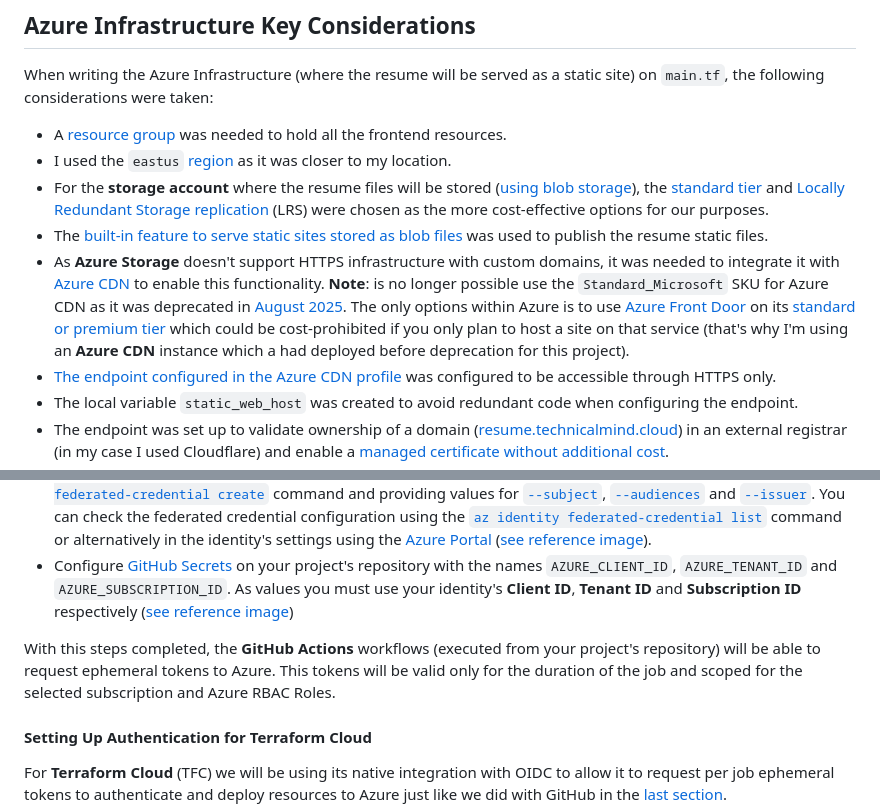
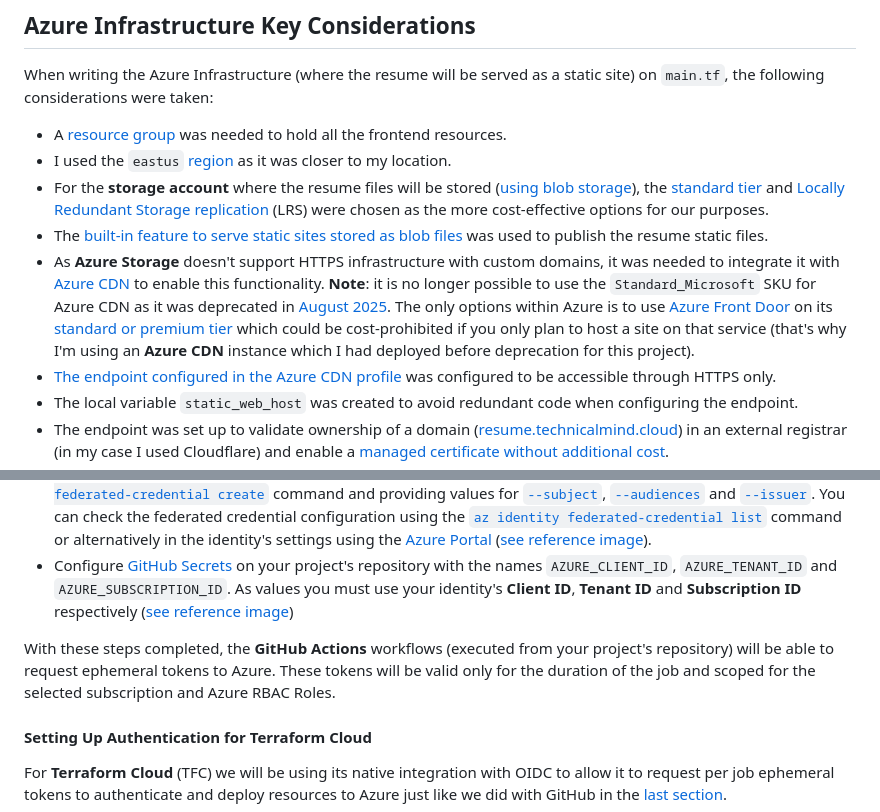
Before and after one commit to vegasjj/cloud-resume-challenge, a Markdown page: azure/frontend-resources/README.md, 2 parts joined by grey strips. Rendered like a GitHub page.

Commit message:
Minor clarifications in docs

```diff
--- a/azure/frontend-resources/README.md
+++ b/azure/frontend-resources/README.md
@@ -353,7 +353,7 @@ When writing the Azure Infrastructure (where the resume will be served as a stat
 - I used the `eastus` [region](https://learn.microsoft.com/en-us/azure/reliability/regions-list) as it was closer to my location.
 - For the **storage account** where the resume files will be stored ([using blob storage](https://learn.microsoft.com/en-us/azure/storage/blobs/storage-blobs-introduction)), the [standard tier](https://learn.microsoft.com/en-us/azure/storage/common/storage-account-overview?toc=%2Fazure%2Fstorage%2Fblobs%2Ftoc.json&bc=%2Fazure%2Fstorage%2Fblobs%2Fbreadcrumb%2Ftoc.json) and [Locally Redundant Storage replication](https://learn.microsoft.com/en-us/azure/storage/common/storage-redundancy) (LRS) were chosen as the more cost-effective options for our purposes.
 - The [built-in feature to serve static sites stored as blob files](https://learn.microsoft.com/en-us/azure/storage/blobs/storage-blob-static-website) was used to publish the resume static files.
-- As **Azure Storage** doesn't support HTTPS infrastructure with custom domains, it was needed to integrate it with [Azure CDN](https://docs.azure.cn/en-us/cdn/cdn-overview) to enable this functionality. **Note**: is no longer possible use the `Standard_Microsoft` SKU for Azure CDN as it was deprecated in [August 2025](https://www.linkedin.com/pulse/azure-cdn-standard-from-microsoft-classic-retirement-what-salamat-l4n1f/). The only options within Azure is to use [Azure Front Door](https://learn.microsoft.com/en-us/azure/frontdoor/front-door-overview) on its [standard or premium tier](https://learn.microsoft.com/en-us/azure/frontdoor/front-door-cdn-comparison) which could be cost-prohibited if you only plan to host a site on that service (that's why I'm using an **Azure CDN** instance which a had deployed before deprecation for this project).
+- As **Azure Storage** doesn't support HTTPS infrastructure with custom domains, it was needed to integrate it with [Azure CDN](https://learn.microsoft.com/en-us/azure/cdn/cdn-overview) to enable this functionality. **Note**: it is no longer possible to use the `Standard_Microsoft` SKU for Azure CDN as it was deprecated in [August 2025](https://www.linkedin.com/pulse/azure-cdn-standard-from-microsoft-classic-retirement-what-salamat-l4n1f/). The only options within Azure is to use [Azure Front Door](https://learn.microsoft.com/en-us/azure/frontdoor/front-door-overview) on its [standard or premium tier](https://learn.microsoft.com/en-us/azure/frontdoor/front-door-cdn-comparison) which could be cost-prohibited if you only plan to host a site on that service (that's why I'm using an **Azure CDN** instance which I had deployed before deprecation for this project).
 - [The endpoint configured in the Azure CDN profile](https://learn.microsoft.com/en-us/azure/cdn/scripts/cli/cdn-azure-cli-create-endpoint?toc=%2Fazure%2Ffrontdoor%2Ftoc.json) was configured to be accessible through HTTPS only.
 - The local variable `static_web_host` was created to avoid redundant code when configuring the endpoint.
 - The endpoint was set up to validate ownership of a domain ([resume.technicalmind.cloud](https://resume.technicalmind.cloud)) in an external registrar (in my case I used Cloudflare) and enable a [managed certificate without additional cost](./images/domain-certificate-validation.png).
@@ -395,7 +395,7 @@ CDN Endpoint Contributor` role and the `Storage Blob Data Contributor` role for
 - Configure the identity to trust and external identity provider (in this case GitHub) using the [`az identity federated-credential create`](https://learn.microsoft.com/en-us/cli/azure/identity/federated-credential#az-identity-federated-credential-create) command and providing values for [`--subject`](https://docs.github.com/en/actions/reference/security/oidc#filtering-for-a-specific-branch), [`--audiences`](https://docs.github.com/en/actions/reference/security/oidc#customizing-the-audience-value) and [`--issuer`](https://docs.github.com/en/actions/reference/security/oidc#standard-audience-issuer-and-subject-claims). You can check the federated credential configuration using the [`az identity federated-credential list`](https://learn.microsoft.com/en-us/cli/azure/identity/federated-credential?view=azure-cli-latest#az-identity-federated-credential-list) command or alternatively in the identity's settings using the [Azure Portal](https://portal.azure.com/) ([see reference image](./images/federated-managed-identity-1.png)).
 - Configure [GitHub Secrets](https://docs.github.com/en/actions/how-tos/write-workflows/choose-what-workflows-do/use-secrets) on your project's repository with the names `AZURE_CLIENT_ID`, `AZURE_TENANT_ID` and `AZURE_SUBSCRIPTION_ID`. As values you must use your identity's **Client ID**, **Tenant ID** and **Subscription ID** respectively ([see reference image](./images/github-actions-secrets.png))
 
-With this steps completed, the **GitHub Actions** workflows (executed from your project's repository) will be able to request ephemeral tokens to Azure. This tokens will be valid only for the duration of the job and scoped for the selected subscription and Azure RBAC Roles.
+With these steps completed, the **GitHub Actions** workflows (executed from your project's repository) will be able to request ephemeral tokens to Azure. These tokens will be valid only for the duration of the job and scoped for the selected subscription and Azure RBAC Roles.
 
 #### Setting Up Authentication for Terraform Cloud
 
```
Also changed, not shown: README.md (+1 -1 lines).
